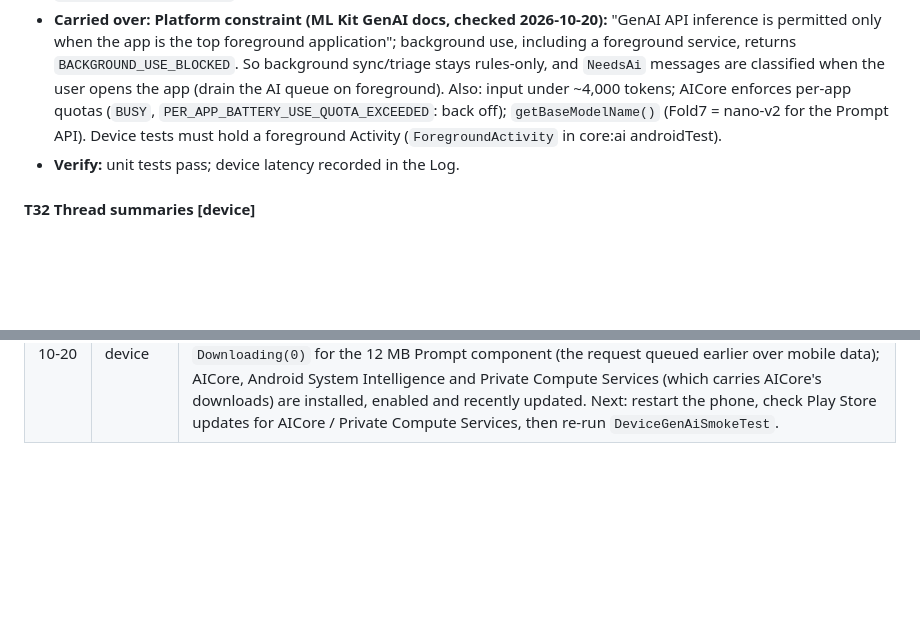
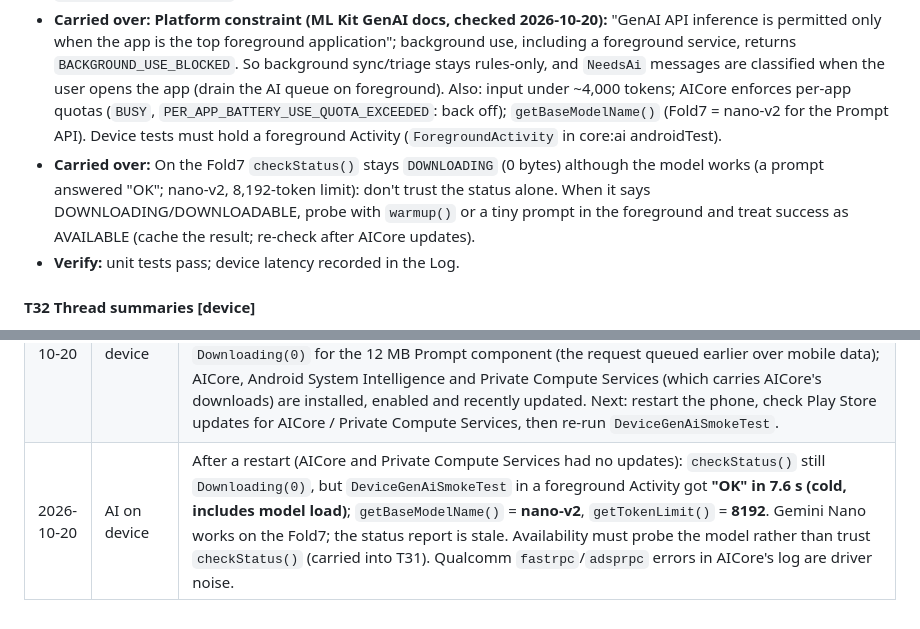
Before and after one commit to elephantclock/private-email-agent, a Markdown page: docs/DEV_PLAN.md, 2 parts joined by grey strips. GitHub-like rendering; blank space fills up the shorter version.

Commit message:
Plan: Gemini Nano answers on the Fold7 (nano-v2, 8192 tokens); status report is stale
Co-Authored-By: Claude Opus 5.5 <noreply@anthropic.com>

```diff
--- a/docs/DEV_PLAN.md
+++ b/docs/DEV_PLAN.md
@@ -287,6 +287,7 @@ Each task: **Goal**, **Files**, **Steps**, **Tests**, **Verify**, **Done when**.
 - **Carried over:** Implement `AiEngine.classify` (lane E's API, see the T30 Log line): fence email fields with `InjectionGuard.fence`, folder keys from `ClassifyRequest.folders`, strict JSON → unknown key or bad JSON = `InvalidOutput`, wrap in `aiCall(timeout)`, always behind `SafeAiEngine` and `AiQueue`. Known gaps from T34: homoglyph/paraphrased injections aren't detected (consider the confusables skeleton from `core:triage`).
 - **Carried over:** From T25 (real mailbox, rules only): 975 of the watcher's ~976 "Notifications" and 50 of 101 "Marketing & Spam" match no rule and stay in Priority, so most of the inbox reduction depends on this task; measure discard precision/recall with T36. Helpdesk tickets from `noreply@izi.travel` (Reply-To on izi.travel) about payments are filed to Money by the rules (28): the AI, with a "Customer support" folder description, or a learned rule should keep them in front of the user. Server: CONDSTORE, ENABLE and QRESYNC are all offered; `mail.izi.travel` writes the trusted `Authentication-Results` (1880 of 1889).
 - **Carried over:** **Platform constraint (ML Kit GenAI docs, checked 2026-10-20):** "GenAI API inference is permitted only when the app is the top foreground application"; background use, including a foreground service, returns `BACKGROUND_USE_BLOCKED`. So background sync/triage stays rules-only, and `NeedsAi` messages are classified when the user opens the app (drain the AI queue on foreground). Also: input under ~4,000 tokens; AICore enforces per-app quotas (`BUSY`, `PER_APP_BATTERY_USE_QUOTA_EXCEEDED`: back off); `getBaseModelName()` (Fold7 = nano-v2 for the Prompt API). Device tests must hold a foreground Activity (`ForegroundActivity` in core:ai androidTest).
+- **Carried over:** On the Fold7 `checkStatus()` stays `DOWNLOADING` (0 bytes) although the model works (a prompt answered "OK"; nano-v2, 8,192-token limit): don't trust the status alone. When it says DOWNLOADING/DOWNLOADABLE, probe with `warmup()` or a tiny prompt in the foreground and treat success as AVAILABLE (cache the result; re-check after AICore updates).
 - **Verify:** unit tests pass; device latency recorded in the Log.
 
 #### T32 Thread summaries [device]
@@ -463,3 +464,4 @@ Order: top to bottom of this table, i.e. phases 0 → 1 → 2 → 3 → 4 → 5
 | 2026-10-19 | Test fix | `5980b98` (T30) was pushed although a local check had one failure (`StableCaptureTest`); the shell chain didn't stop on it. Cause, found by bisecting: Roborazzi renders only while recording/verifying/comparing, and that run of `unitTest` didn't include `:app:verifyRoborazziDebug`, so the test's content never composed. CI always verifies, so CI was not affected. The test now skips itself outside Roborazzi modes (`roborazzi.test.*` properties). Also found a stray Gradle daemon from lane D's deleted worktree at 99% CPU for a day; stopped. Note: GitHub Actions runs for `1fde263` and `5980b98` sat in the queue for over an hour (runner availability). |
 | 2026-10-20 | T31 prep (device) | Opt-in device tests in `:core:ai` androidTest: `DeviceGenAiDownloadTest` (`peaDownload=1`) and `DeviceGenAiSmokeTest` (`peaSmoke=1`, one trivial prompt, logs answer and latency). On the Fold7 over mobile data (user's OK): AICore reported only **12 MB** to download (the base Gemini Nano model is already on the device), but held the download at 0 bytes (status `Downloading(0)` for 10+ minutes) and a prompt blocked until timeout: AICore waits for an unmetered connection. Resume T31's device part on Wi-Fi/unlimited data; the code part needs no device. |
 | 2026-10-20 | AI on device | Read the current ML Kit GenAI docs: inference is **foreground-only** (top foreground app; background and foreground services get `BACKGROUND_USE_BLOCKED`) — the device tests now hold a `ForegroundActivity`; design impact carried into T31 and T35. Fold7 is listed for the Prompt API (nano-v2) and for Summarization/Rewriting/Proofreading. On the user's Wi-Fi, AICore still reports `Downloading(0)` for the 12 MB Prompt component (the request queued earlier over mobile data); AICore, Android System Intelligence and Private Compute Services (which carries AICore's downloads) are installed, enabled and recently updated. Next: restart the phone, check Play Store updates for AICore / Private Compute Services, then re-run `DeviceGenAiSmokeTest`. |
+| 2026-10-20 | AI on device | After a restart (AICore and Private Compute Services had no updates): `checkStatus()` still `Downloading(0)`, but `DeviceGenAiSmokeTest` in a foreground Activity got **"OK" in 7.6 s (cold, includes model load)**; `getBaseModelName()` = **nano-v2**, `getTokenLimit()` = **8192**. Gemini Nano works on the Fold7; the status report is stale. Availability must probe the model rather than trust `checkStatus()` (carried into T31). Qualcomm `fastrpc`/`adsprpc` errors in AICore's log are driver noise. |
```
